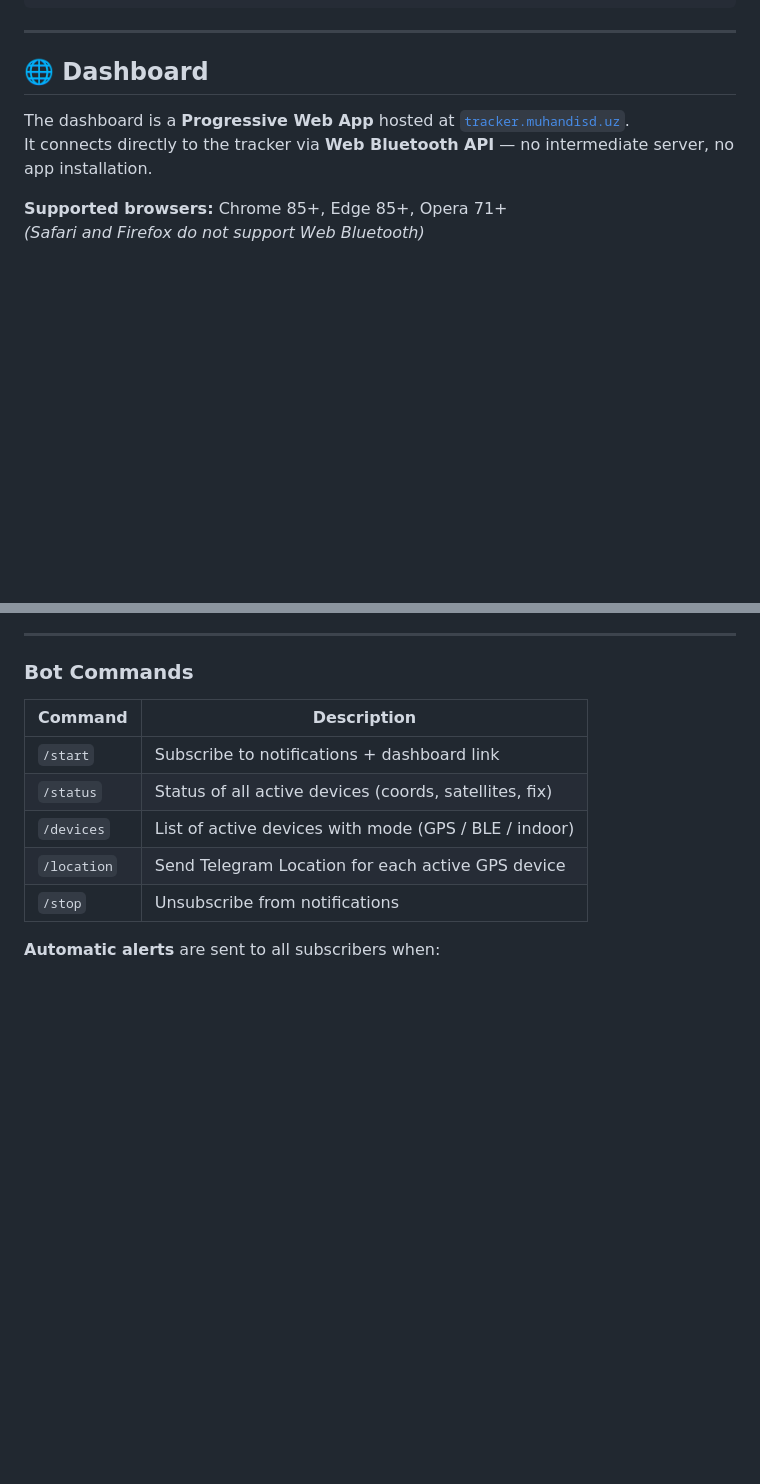
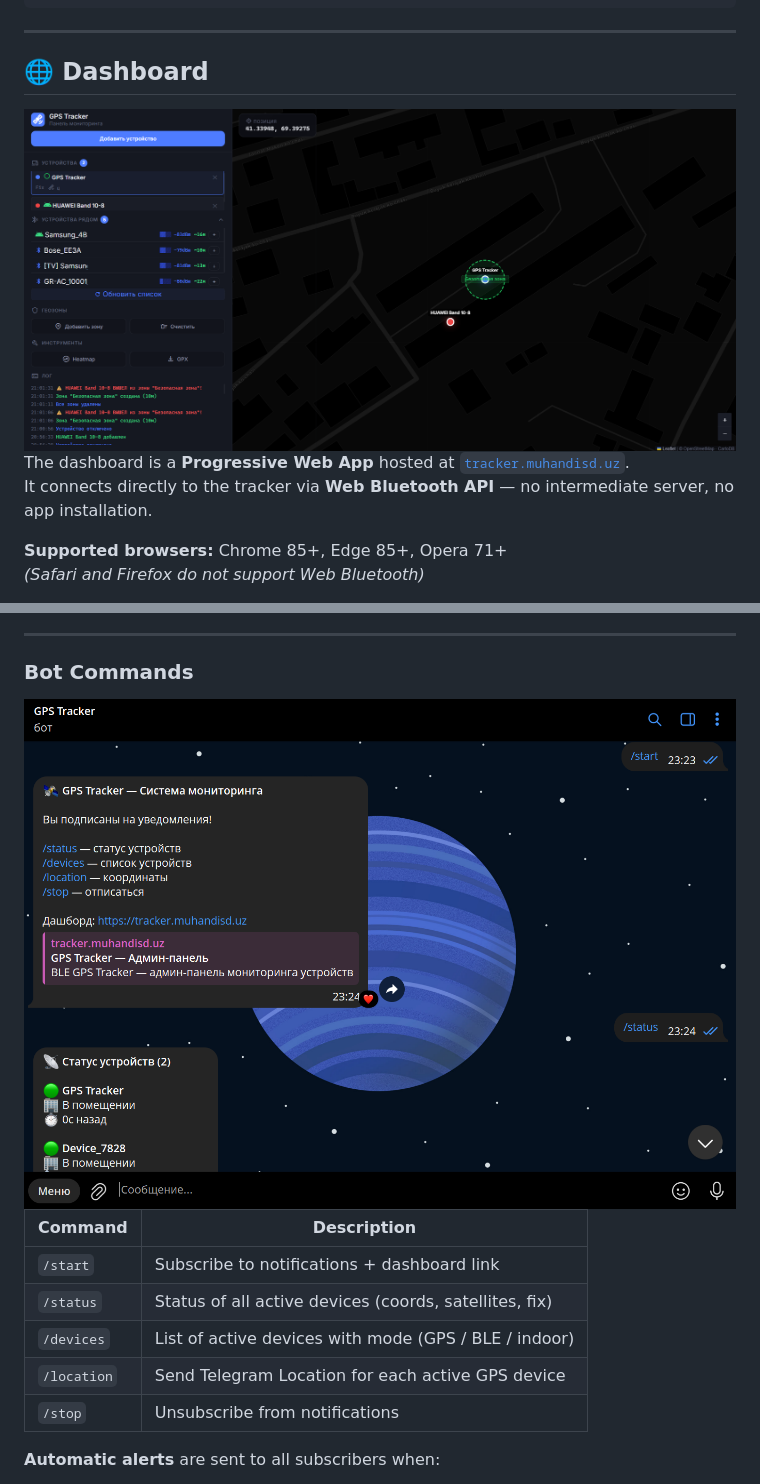
Before and after one commit to Karimov-Akbar/Tracking-system, a Markdown page: README.md, 2 parts joined by grey strips. GitHub-like rendering; blank space fills up the shorter version.

```diff
--- a/README.md
+++ b/README.md
@@ -264,6 +264,9 @@ screen /dev/ttyACM0 115200
 
 ## 🌐 Dashboard
 
+
+<img src="images/dashboard.png" alt="Dashboard"/>
+
 The dashboard is a **Progressive Web App** hosted at [`tracker.muhandisd.uz`](https://tracker.muhandisd.uz).
 It connects directly to the tracker via **Web Bluetooth API** — no intermediate server, no app installation.
 
@@ -326,6 +329,8 @@ location /api/ {
 ---
 
 ### Bot Commands
+
+<img src="images/bot.png" alt="Bot"/>
 
 | Command | Description |
 |---|---|
```
